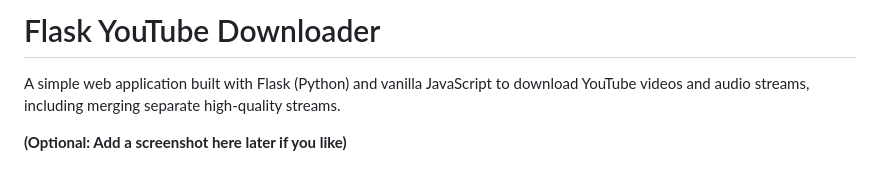
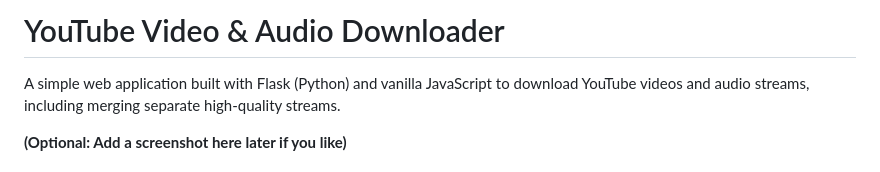
Before and after one commit to amrithul/yt-video-downloader, a Markdown page: README.md, the part around the change. Rendered like a GitHub page.

```diff
--- a/README.md
+++ b/README.md
@@ -1,4 +1,4 @@
-# Flask YouTube Downloader
+# YouTube Video & Audio Downloader
 
 A simple web application built with Flask (Python) and vanilla JavaScript to download YouTube videos and audio streams, including merging separate high-quality streams.
 
```
